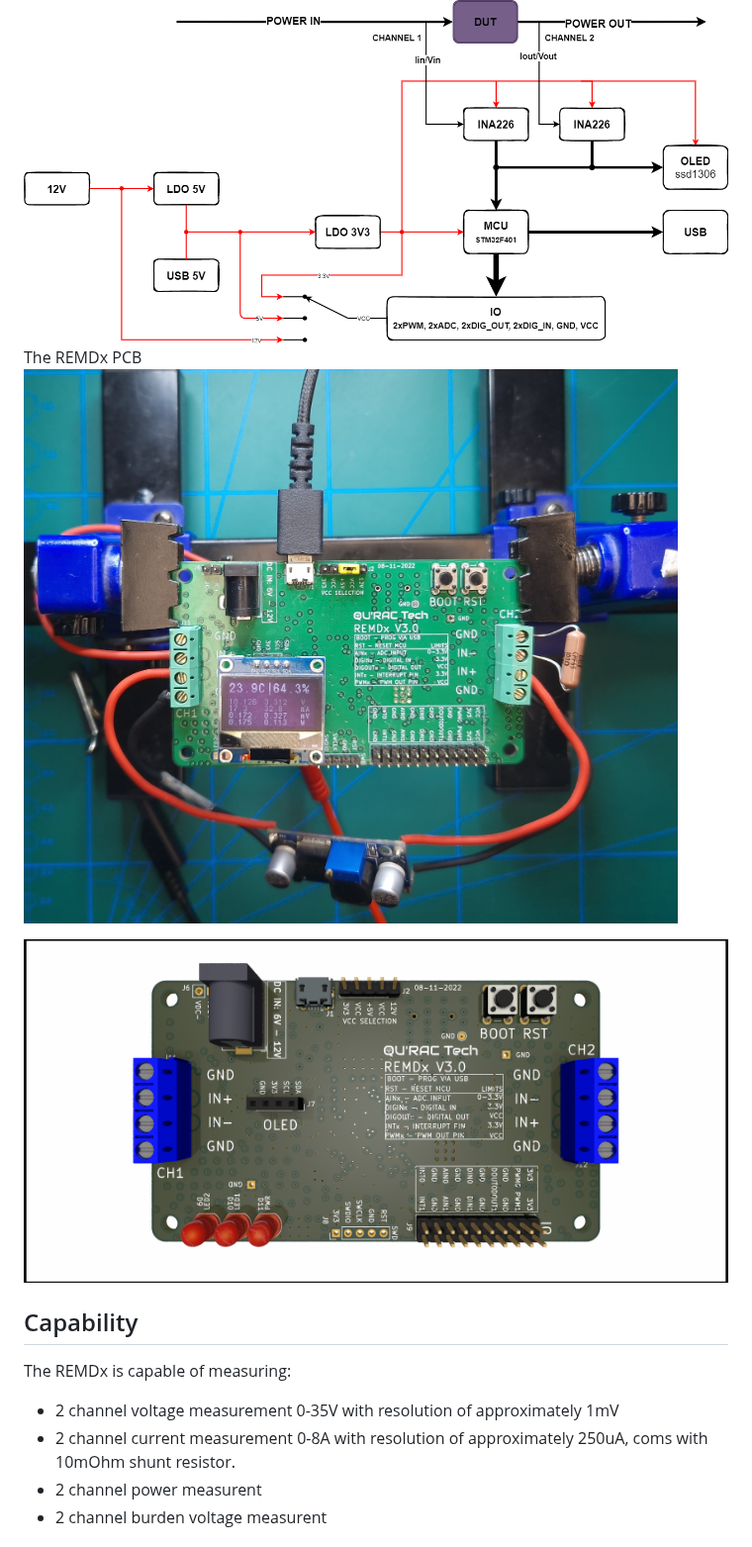
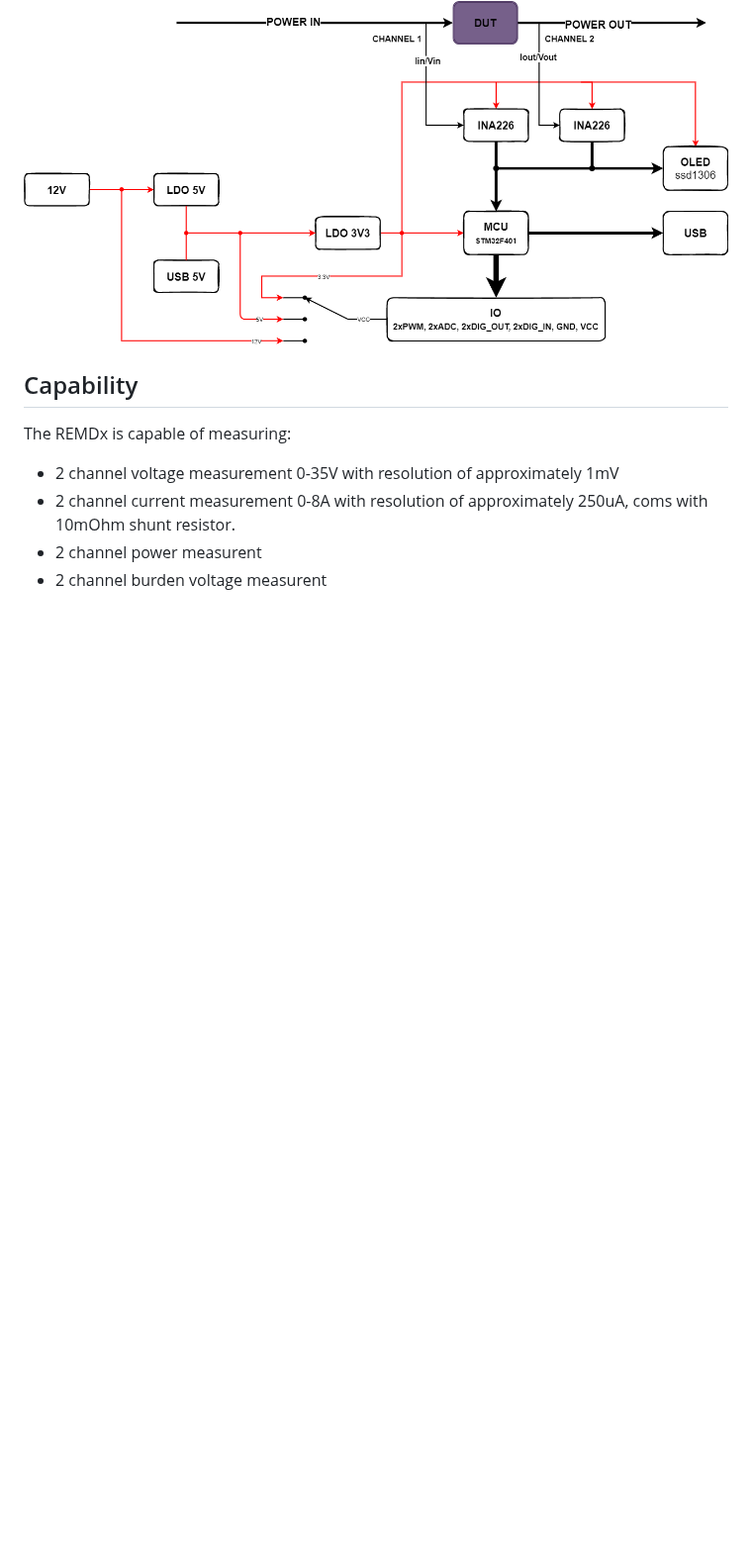
Before and after one commit to quractech/remdx, a Markdown page: README.md, the part around one of its changes. Shown at 99% size. Rendered like a GitHub page; blank space fills up the shorter version.

```diff
--- a/README.md
+++ b/README.md
@@ -6,9 +8,5 @@ The REMDx (Realtime Efficiency Measurement Unit x) was originally intended to me
 System block diagram of the REMDx is shown below.
 ![Block diagram](concept_white.png)
-The REMDx PCB
-![REMDx board](board_v3.jpg)
-
-![REMDx board](remd_board_top.png)
 
 ## Capability
 
```
Also changed, not shown: other parts of README.md (+2 -0 lines).
